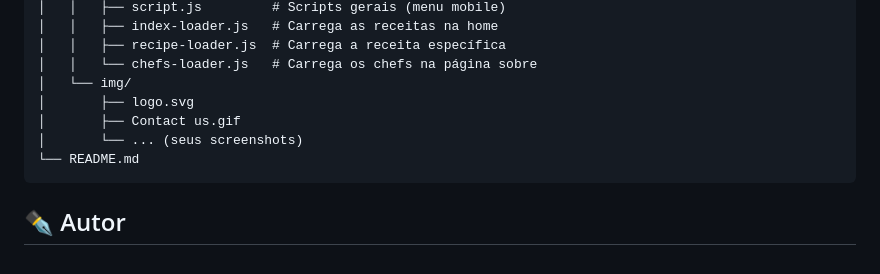
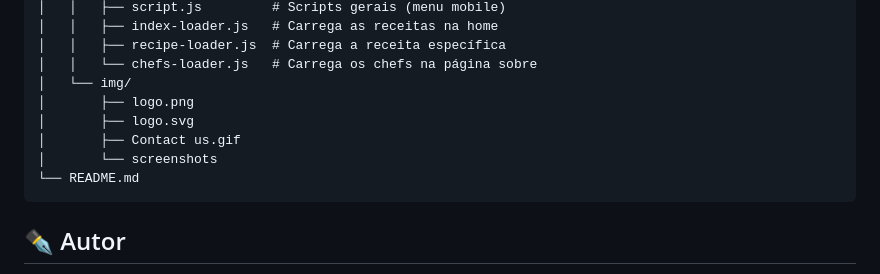
Before and after one commit to Wendell95Araujo/receitas-incriveis, a Markdown page: README.md, the part around the change. Rendered like a GitHub page.

Commit message:
Atualizar o README.md

````diff
--- a/README.md
+++ b/README.md
@@ -110,9 +110,10 @@ O projeto está organizado da seguinte forma para facilitar a manutenção:
 │   │   ├── recipe-loader.js  # Carrega a receita específica
 │   │   └── chefs-loader.js   # Carrega os chefs na página sobre
 │   └── img/
+│       ├── logo.png
 │       ├── logo.svg
 │       ├── Contact us.gif
-│       └── ... (seus screenshots)
+│       └── screenshots
 └── README.md
 ```
 
````
